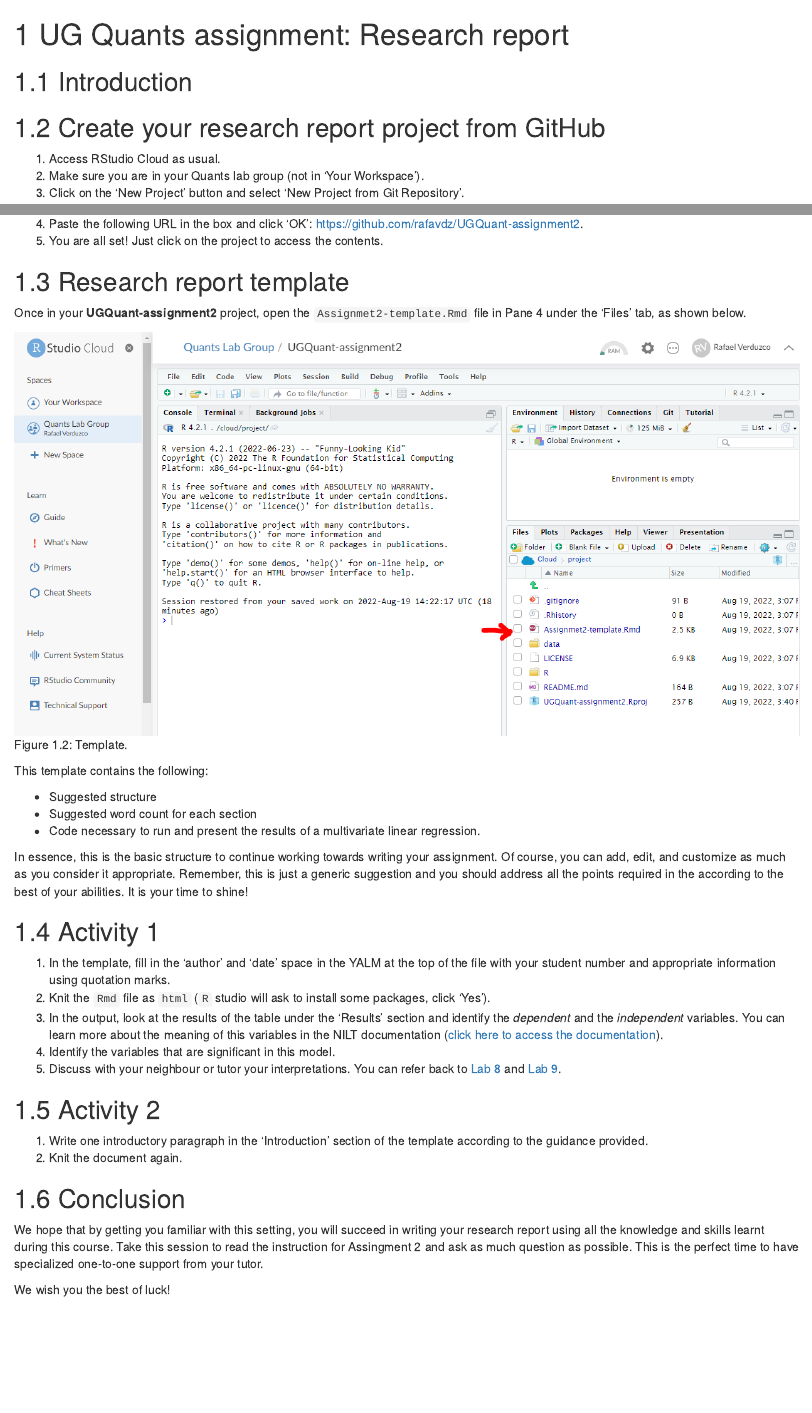
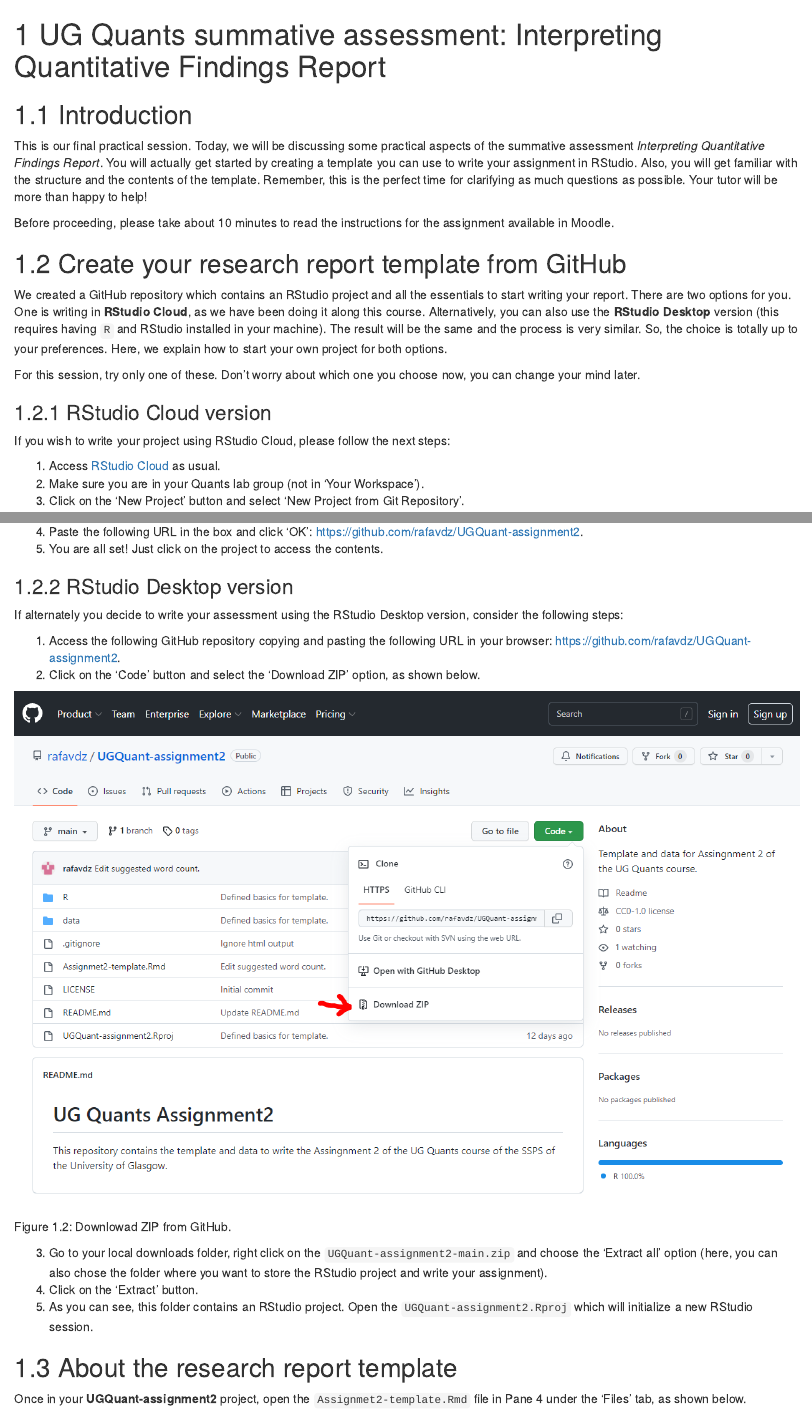
Before and after one commit to rafavdz/quants_workbook, an R Markdown document (10-Lab10.Rmd): the page in a window 1100 px wide, from its top, and a second part further down, joined at a grey line. Rendered offline with R 4.5, knitr and Pandoc, with nearby package versions; drawn as R Markdown's standard HTML page in place of the format the file asks for.

Commit message:
Research Report lab updates.

````diff
--- a/10-Lab10.Rmd
+++ b/10-Lab10.Rmd
@@ -1,11 +1,23 @@
-# UG Quants assignment: Research report
+# UG Quants summative assessment: Interpreting Quantitative Findings Report
 
 ## Introduction
 
+This is our final practical session. Today, we will be discussing some practical aspects of the summative assessment *Interpreting Quantitative Findings Report*. You will actually get started by creating a template you can use to write your assignment in RStudio. Also, you will get familiar with the structure and the contents of the template. Remember, this is the perfect time for clarifying as much questions as possible. Your tutor will be more than happy to help!
 
-## Create your research report project from GitHub
+Before proceeding, please take about 10 minutes to read the instructions for the assignment available in Moodle.
 
-1. Access RStudio Cloud as usual.
+
+## Create your research report template from GitHub
+
+We created a GitHub repository which contains an RStudio project and all the essentials to start writing your report. There are two options for you. One is writing in **RStudio Cloud**, as we have been doing it along this course. Alternatively, you can also use the **RStudio Desktop** version (this requires having `R` and RStudio installed in your machine). The result will be the same and the process is very similar. So, the choice is totally up to your preferences. Here, we explain how to start your own project for both options.
+
+For this session, try only one of these. Don't worry about which one you choose now, you can change your mind later.
+
+### RStudio Cloud version
+
+If you wish to write your project using RStudio Cloud, please follow the next steps:
+
+1. Access [RStudio Cloud](https://rstudio.cloud/) as usual.
 2. Make sure you are in your Quants lab group (not in 'Your Workspace').
 3. Click on the 'New Project' button and select 'New Project from Git Repository'.
 ```{r fig.cap="New project from GitHub.", echo=FALSE}
@@ -14,8 +26,21 @@
 4. Paste the following URL in the box and click 'OK': https://github.com/rafavdz/UGQuant-assignment2.
 5. You are all set! Just click on the project to access the contents.
 
+### RStudio Desktop version
 
-## Research report template
+If alternately you decide to write your assessment using the RStudio Desktop version, consider the following steps:
+
+1. Access the following GitHub repository copying and pasting the following URL in your browser: <https://github.com/rafavdz/UGQuant-assignment2>.
+2. Click on the 'Code' button and select the 'Download ZIP' option, as shown below.
+```{r fig.cap="Downlowad ZIP from GitHub.", echo=FALSE}
+knitr::include_graphics("./images/research_rep_4.PNG")
+```
+3. Go to your local downloads folder, right click on the `UGQuant-assignment2-main.zip` and choose the 'Extract all' option (here, you can also chose the folder where you want to store the RStudio project and write your assignment).
+4. Click on the 'Extract' button.
+5. As you can see, this folder contains an RStudio project. Open the `UGQuant-assignment2.Rproj` which will initialize a new RStudio session.
+
+
+## About the research report template
 
 Once in your **UGQuant-assignment2** project, open the `Assignmet2-template.Rmd` file in Pane 4 under the 'Files' tab, as shown below.
 
@@ -25,6 +50,3 @@
 
 This template contains the following:
 
-* Suggested structure
-* Suggested word count for each section
-* Code necessary to run and present the results of a multivariate linear regression.
@@ -31,11 +56,7 @@
 
-In essence, this is the basic structure to continue working towards writing your assignment. Of course, you can add, edit, and customize as much as you consider it appropriate. Remember, this is just a generic suggestion and you should address all the points required in the according to the best of your abilities. It is your time to shine!
+In essence, this is the basic structure to start writing your assignment. Of course, you can add, edit, and customize as much as you consider it appropriate. Remember, this is just a generic suggestion and you should still address all the points to the best of your abilities. It is your time to shine!
 
 
 ## Activity 1
 
 1. In the template, fill in the 'author' and 'date' space in the YALM at the top of the file with your student number and appropriate information using quotation marks.
-2. Knit the `Rmd` file as `html` (`R` studio will ask to install some packages, click 'Yes').
-3. In the output, look at the results of the table under the 'Results' section and identify the *dependent* and the *independent* variables. You can learn more about the meaning of this variables in the NILT documentation ([click here to access the documentation](https://www.ark.ac.uk/teaching/NILT2012TeachingResources.pdf)).
-4. Identify the variables that are significant in this model.
-5. Discuss with your neighbour or tutor your interpretations. You can refer back to [Lab 8](#simple-lm) and [Lab 9](#multi-lm).
@@ -42,12 +67,14 @@
 
 ## Activity 2
 
-1. Write one introductory paragraph in the 'Introduction' section of the template according to the guidance provided.
+1. Write one introductory paragraph in the 'Introduction' section of the template according to the guidance provided and your preliminary insights.
 2. Knit the document again.
 
 
 ## Conclusion
 
-We hope that by getting you familiar with this setting, you will succeed in writing your research report using all the knowledge and skills learnt during this course. Take this session to read the instruction for Assingment 2 and ask as much question as possible. This is the perfect time to have specialized one-to-one support from your tutor.
+You are on the right track now!
+
+We hope that by getting familiar with this setting, you will easily succeed in writing your research report using all the knowledge and skills acquired during this course. Take this session to ask as much question as possible. This is the right time to have specialized one-to-one support from your tutor.
 
 We wish you the best of luck!
````
Also changed, not shown: 11-Answers.Rmd (+1 -1 lines), images/research_rep_4.PNG (added), 10-Lab10.Rmd (7 more changed lines).
